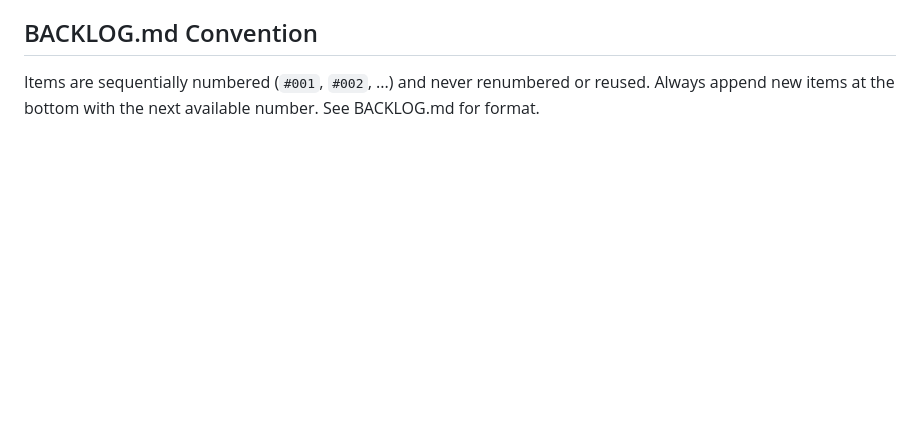
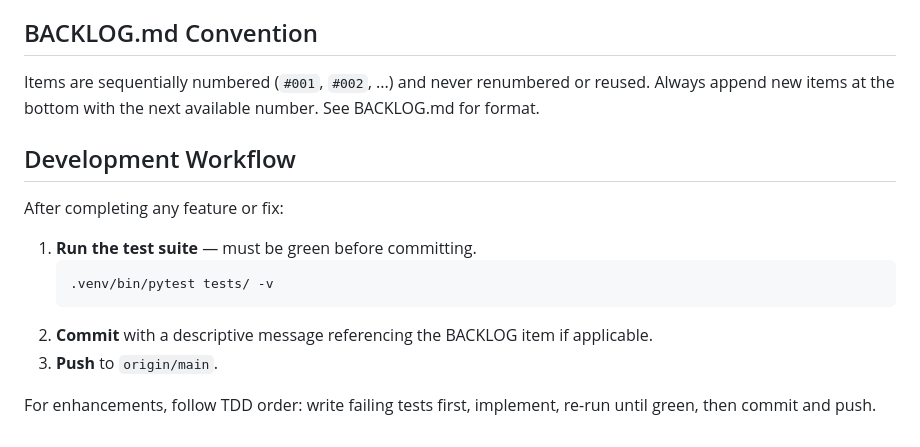
Before and after one commit to jasondearborn/Norcal_Stats, a Markdown page: CLAUDE.md, the part around the change. GitHub-like rendering; blank space fills up the shorter version.

Commit message:
Document commit/push workflow and TDD pattern in CLAUDE.md
Co-Authored-By: Claude Sonnet 4.6 <noreply@anthropic.com>

````diff
--- a/CLAUDE.md
+++ b/CLAUDE.md
@@ -71,3 +71,16 @@ Same player appearing in **multiple divisions within the same season** is expect
 ## BACKLOG.md Convention
 
 Items are sequentially numbered (`#001`, `#002`, ...) and never renumbered or reused. Always append new items at the bottom with the next available number. See BACKLOG.md for format.
+
+## Development Workflow
+
+After completing any feature or fix:
+
+1. **Run the test suite** — must be green before committing.
+   ```bash
+   .venv/bin/pytest tests/ -v
+   ```
+2. **Commit** with a descriptive message referencing the BACKLOG item if applicable.
+3. **Push** to `origin/main`.
+
+For enhancements, follow TDD order: write failing tests first, implement, re-run until green, then commit and push.
````
